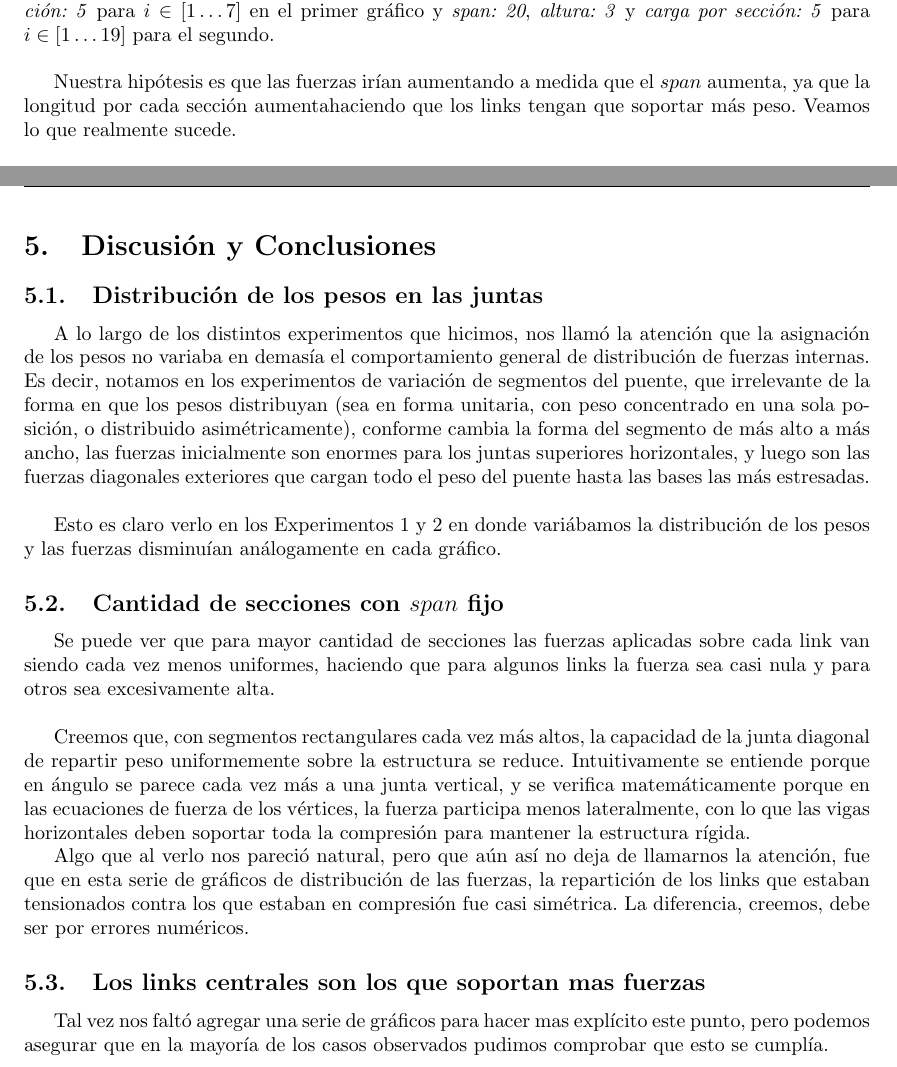
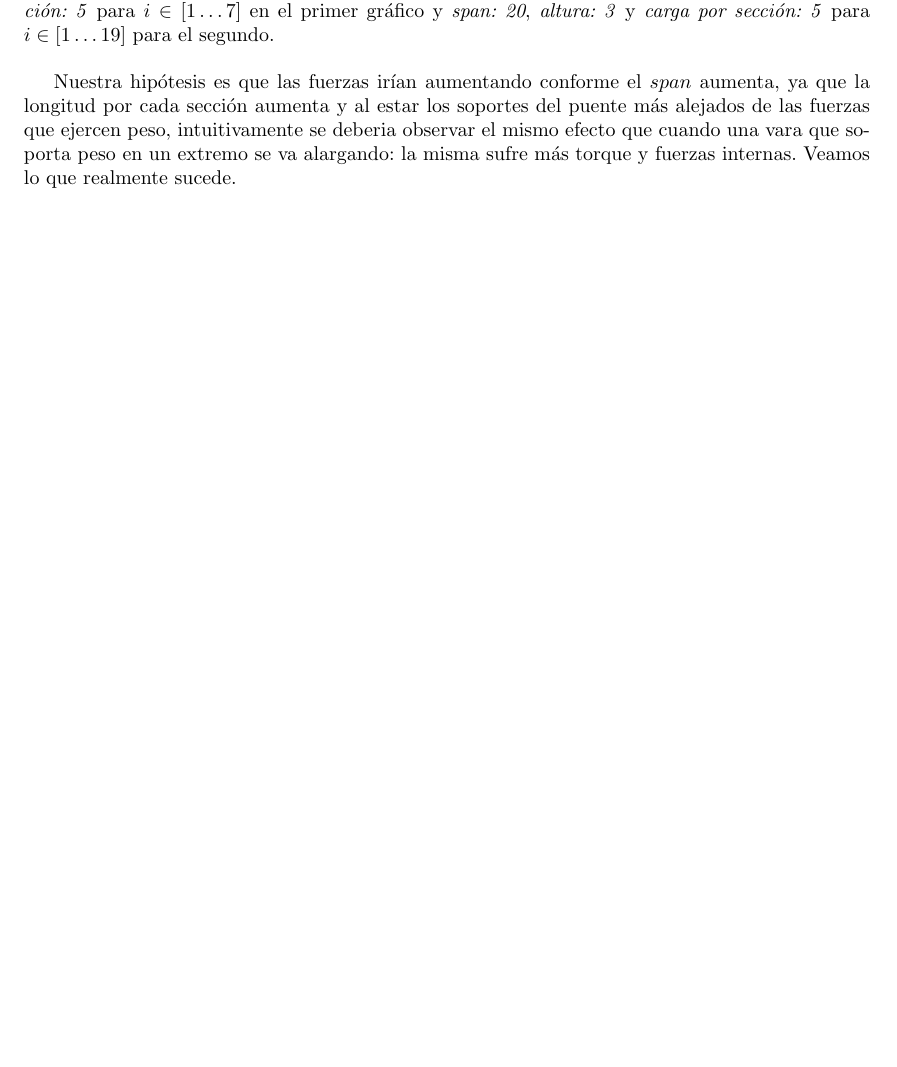
Before and after one commit to metnum/2013-2c-tp2, a LaTeX document (informe/informe.tex, which reads informe/archivos/resultados.tex): two parts of pages 7 and 14 of 20 before the commit and part of page 7 of 19 after it, the two joined at a grey line, cut so that both start at the same text, the shorter picture padded with empty space. Compiled offline with pdfLaTeX.

Commit message:
Removed seccion de conclusiones viejas

```diff
--- a/informe/archivos/resultados.tex
+++ b/informe/archivos/resultados.tex
@@ -26,10 +26,8 @@ Mostraremos dos gráficos en los cuales el set de datos será \textit{span: 8},
 \textit{altura: 3}, y \textit{carga por sección: 5} para $i \in [1 \dots 7]$ en el primer gráfico y
 \textit{span: 20}, \textit{altura: 3} y \textit{carga por sección: 5} para $i \in [1 \dots 19]$ para el segundo.\\
 
-Nuestra hipótesis es que las fuerzas irían aumentando a medida que el $span$
-aumenta, ya que la longitud por cada sección aumentahaciendo que los links tengan que soportar más peso. Veamos lo que realmente sucede.\\
-
-
+Nuestra hipótesis es que las fuerzas irían aumentando conforme el $span$
+ aumenta, ya que la longitud por cada sección aumenta y al estar los soportes del puente más alejados de las fuerzas que ejercen peso, intuitivamente se deberia observar el mismo efecto que cuando una vara que soporta peso en un extremo se va alargando: la misma sufre más torque y fuerzas internas. Veamos lo que realmente sucede.\\
 
 \begin{figure}[h!]
 	\begin{center}
```
Also changed, not shown: informe/informe.tex (+0 -2 lines), informe/archivos/resultados.tex (2 more changed lines).
